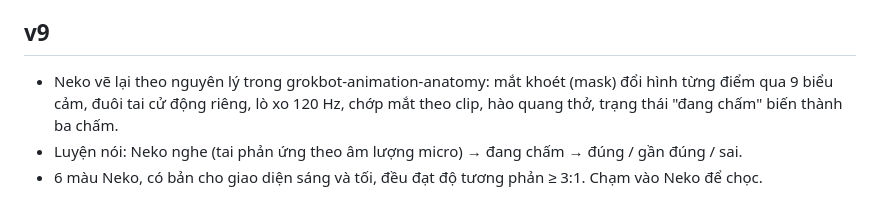
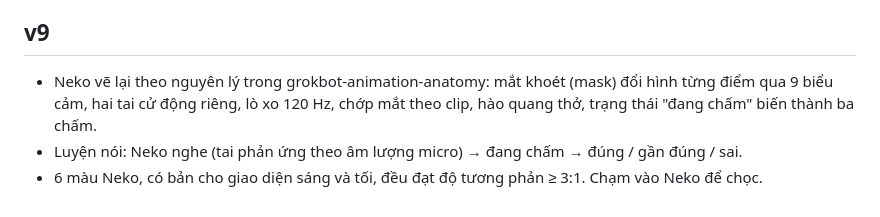
Before and after one commit to meiiie/hoc-tu-vung, a Markdown page: README.md, the part around the change. GitHub-like rendering.

Commit message:
docs: wording

```diff
--- a/README.md
+++ b/README.md
@@ -50,6 +50,6 @@
 - Neko vẽ lại có tai mèo, đủ biểu cảm (nghe, nói, đúng, sai…), chọn màu trong Cài đặt.
 
 ## v9
-- Neko vẽ lại theo nguyên lý trong grokbot-animation-anatomy: mắt khoét (mask) đổi hình từng điểm qua 9 biểu cảm, đuôi tai cử động riêng, lò xo 120 Hz, chớp mắt theo clip, hào quang thở, trạng thái "đang chấm" biến thành ba chấm.
+- Neko vẽ lại theo nguyên lý trong grokbot-animation-anatomy: mắt khoét (mask) đổi hình từng điểm qua 9 biểu cảm, hai tai cử động riêng, lò xo 120 Hz, chớp mắt theo clip, hào quang thở, trạng thái "đang chấm" biến thành ba chấm.
 - Luyện nói: Neko nghe (tai phản ứng theo âm lượng micro) → đang chấm → đúng / gần đúng / sai.
 - 6 màu Neko, có bản cho giao diện sáng và tối, đều đạt độ tương phản ≥ 3:1. Chạm vào Neko để chọc.
```
